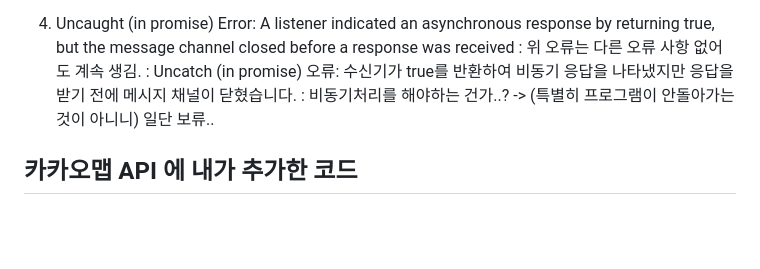
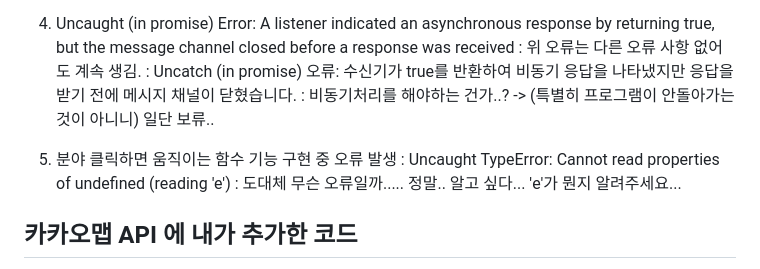
Before and after one commit to 5nam/tasty_road, a Markdown page: README.md, the part around the change. Rendered like a GitHub page; blank space fills up the shorter version.

Commit message:
docs: 카테고리 분류 기능 구현 중 발생 오류 추가

```diff
--- a/README.md
+++ b/README.md
@@ -65,6 +65,10 @@
 : 비동기처리를 해야하는 건가..?
 -> (특별히 프로그램이 안돌아가는 것이 아니니) 일단 보류..
 
+5. 분야 클릭하면 움직이는 함수 기능 구현 중 오류 발생
+: Uncaught TypeError: Cannot read properties of undefined (reading 'e')
+: 도대체 무슨 오류일까..... 정말.. 알고 싶다... 'e'가 뭔지 알려주세요...
+
 ## 카카오맵 API 에 내가 추가한 코드
 - 클릭으로 열고 닫는 기능을 추가하고 싶었다.
 - 그래서 처음에는 그냥 clickStatus 한 변수로 해결해보려 했으나, 마커가 여러 개라 여러 개 클릭을 하면 다시 여러 번 클릭해서 열고 닫고를 해야했다.
```
